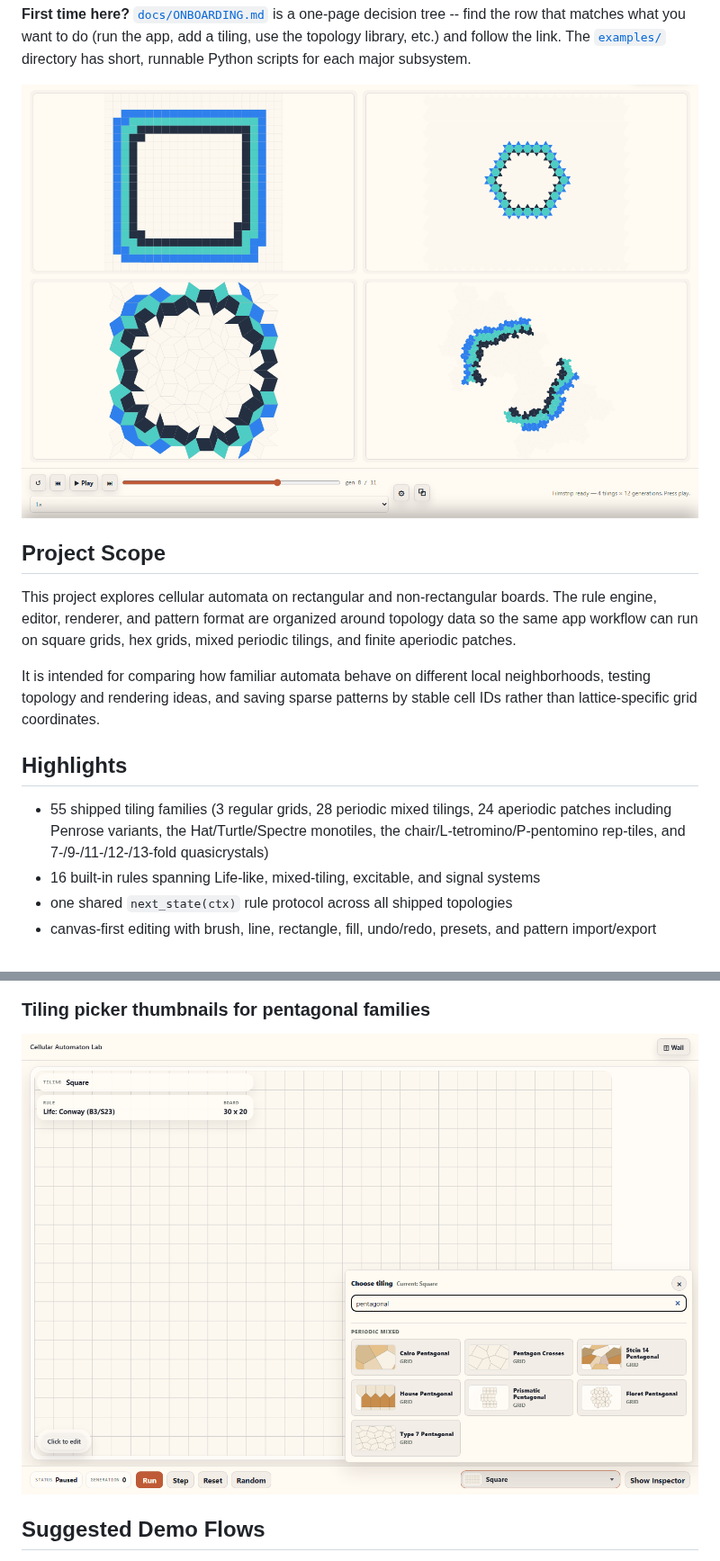
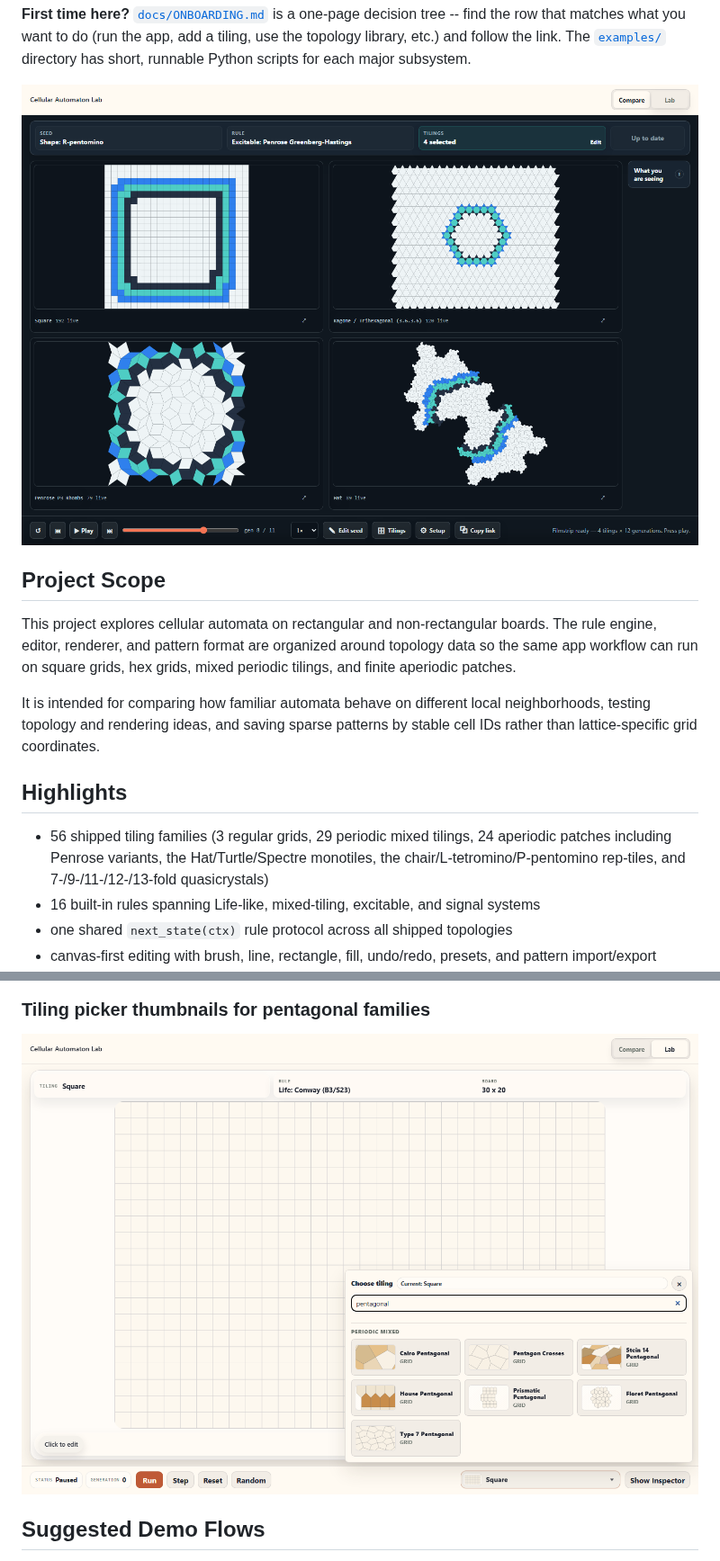
Before and after one commit to Grgs/cellular-automaton-lab, a Markdown page: README.md, 2 parts joined by grey strips. Shown at 90% size. Rendered like a GitHub page; pictures changed too: docs/images/readme-tiling-picker-thumbnails.png, docs/images/readme-wall-hero.png.

```diff
--- a/README.md
+++ b/README.md
@@ -24,7 +24,7 @@ It is intended for comparing how familiar automata behave on different local nei
 
 ## Highlights
 
-- 55 shipped tiling families (3 regular grids, 28 periodic mixed tilings, 24 aperiodic patches including Penrose variants, the Hat/Turtle/Spectre monotiles, the chair/L-tetromino/P-pentomino rep-tiles, and 7-/9-/11-/12-/13-fold quasicrystals)
+- 56 shipped tiling families (3 regular grids, 29 periodic mixed tilings, 24 aperiodic patches including Penrose variants, the Hat/Turtle/Spectre monotiles, the chair/L-tetromino/P-pentomino rep-tiles, and 7-/9-/11-/12-/13-fold quasicrystals)
 - 16 built-in rules spanning Life-like, mixed-tiling, excitable, and signal systems
 - one shared `next_state(ctx)` rule protocol across all shipped topologies
 - canvas-first editing with brush, line, rectangle, fill, undo/redo, presets, and pattern import/export
```
Also changed, not shown: other parts of README.md (+2 -2 lines), docs/images/readme-compare-results-hero.png, docs/images/readme-pinwheel-overview.png, docs/images/readme-snub-trihexagonal-overview.png (deleted), docs/images/readme-uniform-2-3-overview.png (added), 1 other file.
